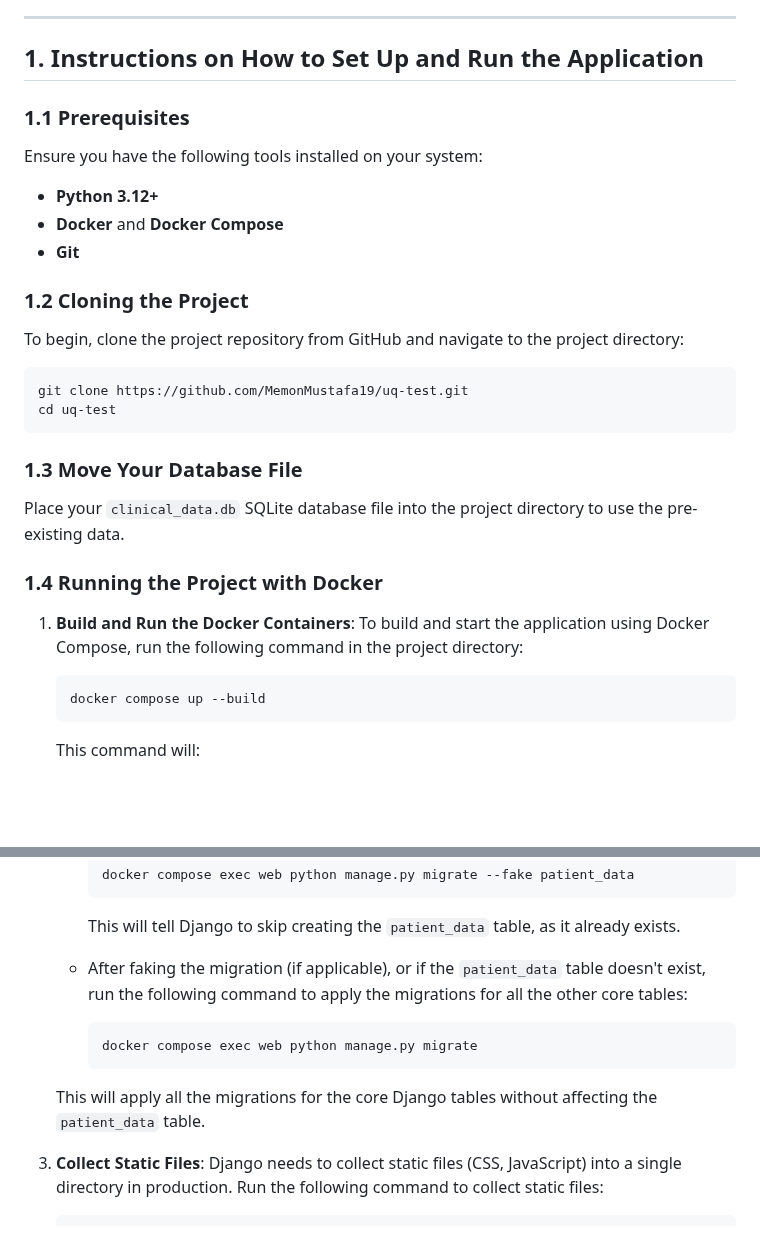
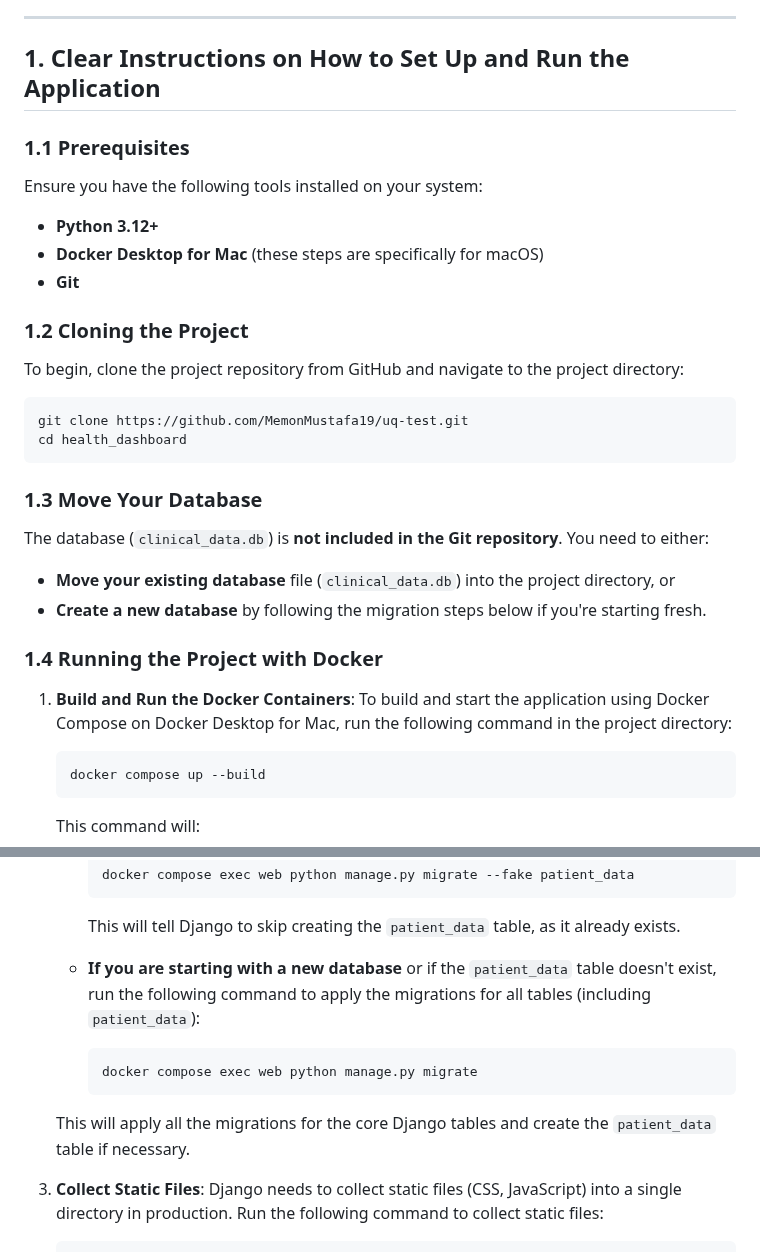
Before and after one commit to MemonMustafa19/uq-test, a Markdown page: README.md, 2 parts joined by grey strips. GitHub-like rendering; blank space fills up the shorter version.

Commit message:
read me udpate

````diff
--- a/README.md
+++ b/README.md
@@ -5,12 +5,12 @@ This project is a **web-based dashboard** built using **Django** and **JavaScrip
 
 ---
 
-## 1. Instructions on How to Set Up and Run the Application
+## 1. Clear Instructions on How to Set Up and Run the Application
 
 ### 1.1 Prerequisites
 Ensure you have the following tools installed on your system:
 - **Python 3.12+**
-- **Docker** and **Docker Compose**
+- **Docker Desktop for Mac** (these steps are specifically for macOS)
 - **Git**
 
 ### 1.2 Cloning the Project
@@ -19,17 +19,20 @@ To begin, clone the project repository from GitHub and navigate to the project d
 
 ```bash
 git clone https://github.com/MemonMustafa19/uq-test.git
-cd uq-test
+cd health_dashboard
 ```
 
-### 1.3 Move Your Database File
+### 1.3 Move Your Database
 
-Place your `clinical_data.db` SQLite database file into the project directory to use the pre-existing data.
+The database (`clinical_data.db`) is **not included in the Git repository**. You need to either:
+
+- **Move your existing database** file (`clinical_data.db`) into the project directory, or
+- **Create a new database** by following the migration steps below if you're starting fresh.
 
 ### 1.4 Running the Project with Docker
 
 1. **Build and Run the Docker Containers**:
-   To build and start the application using Docker Compose, run the following command in the project directory:
+   To build and start the application using Docker Compose on Docker Desktop for Mac, run the following command in the project directory:
 
    ```bash
    docker compose up --build
@@ -51,13 +54,13 @@ Place your `clinical_data.db` SQLite database file into the project directory to
 
      This will tell Django to skip creating the `patient_data` table, as it already exists.
 
-   - After faking the migration (if applicable), or if the `patient_data` table doesn't exist, run the following command to apply the migrations for all the other core tables:
+   - **If you are starting with a new database** or if the `patient_data` table doesn't exist, run the following command to apply the migrations for all tables (including `patient_data`):
 
      ```bash
      docker compose exec web python manage.py migrate
      ```
 
-   This will apply all the migrations for the core Django tables without affecting the `patient_data` table.
+   This will apply all the migrations for the core Django tables and create the `patient_data` table if necessary.
 
 3. **Collect Static Files**:
    Django needs to collect static files (CSS, JavaScript) into a single directory in production. Run the following command to collect static files:
````
